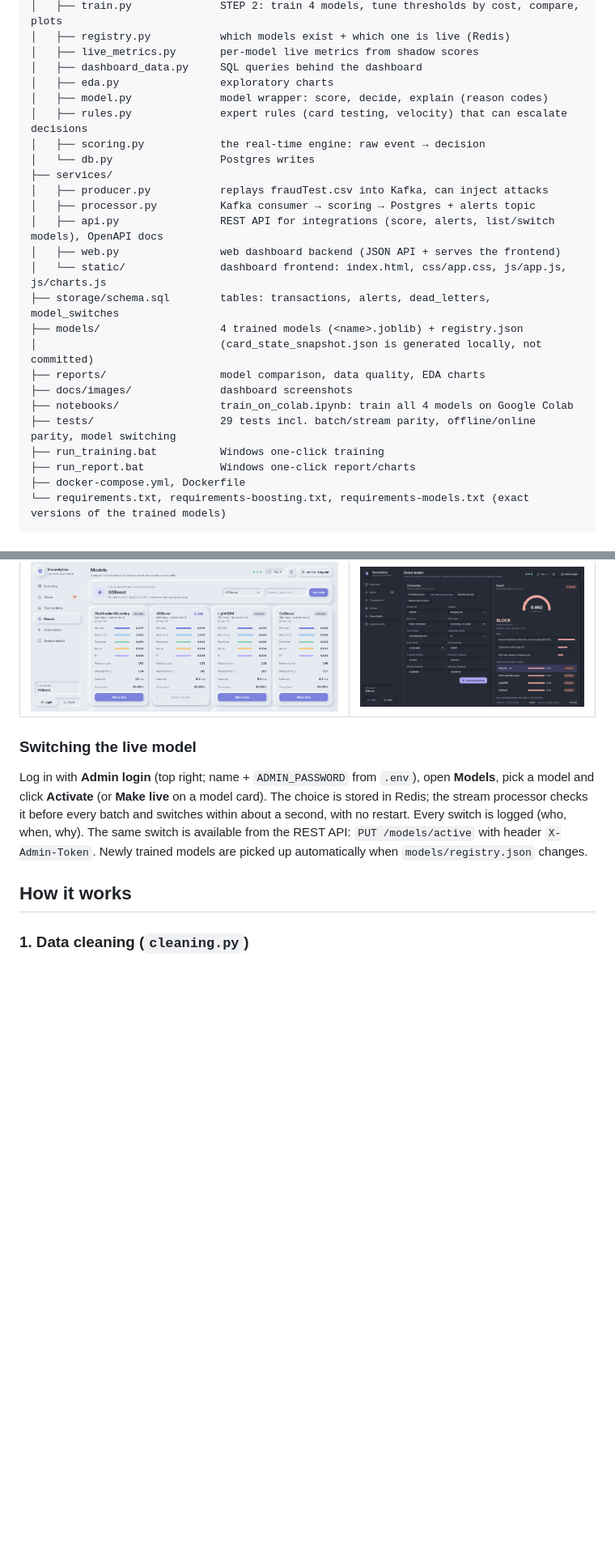
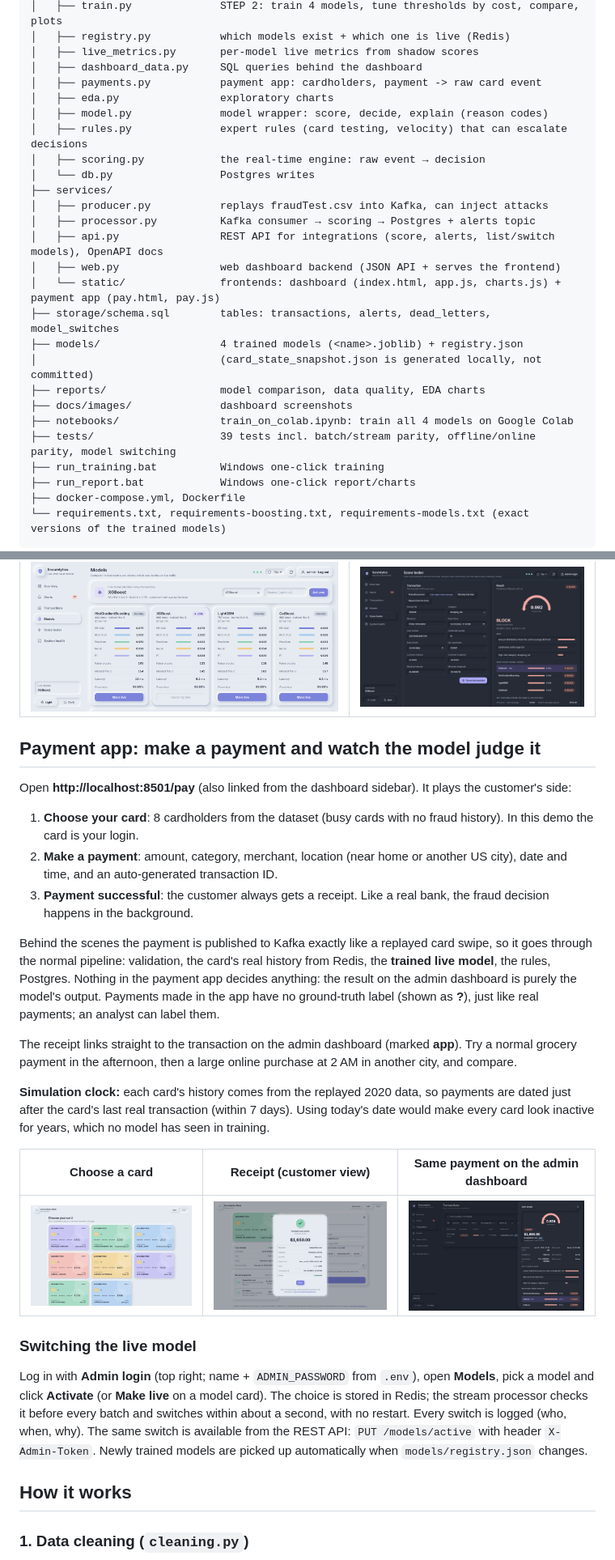
Before and after one commit to DARSHAN120806/Securelytics, a Markdown page: README.md, 2 parts joined by grey strips. Shown at 81% size. Drawn GitHub-style; pictures changed too: docs/images/pay-admin-view.png (added), docs/images/pay-cards.png (added), docs/images/pay-receipt.png (added); blank space fills up the shorter version.

```diff
--- a/README.md
+++ b/README.md
@@ -84,6 +84,7 @@ Securelytics/
 │   ├── registry.py           which models exist + which one is live (Redis)
 │   ├── live_metrics.py       per-model live metrics from shadow scores
 │   ├── dashboard_data.py     SQL queries behind the dashboard
+│   ├── payments.py           payment app: cardholders, payment -> raw card event
 │   ├── eda.py                exploratory charts
 │   ├── model.py              model wrapper: score, decide, explain (reason codes)
 │   ├── rules.py              expert rules (card testing, velocity) that can escalate decisions
@@ -94,14 +95,14 @@ Securelytics/
 │   ├── processor.py          Kafka consumer → scoring → Postgres + alerts topic
 │   ├── api.py                REST API for integrations (score, alerts, list/switch models), OpenAPI docs
 │   ├── web.py                web dashboard backend (JSON API + serves the frontend)
-│   └── static/               dashboard frontend: index.html, css/app.css, js/app.js, js/charts.js
+│   └── static/               frontends: dashboard (index.html, app.js, charts.js) + payment app (pay.html, pay.js)
 ├── storage/schema.sql        tables: transactions, alerts, dead_letters, model_switches
 ├── models/                   4 trained models (<name>.joblib) + registry.json
 │                             (card_state_snapshot.json is generated locally, not committed)
 ├── reports/                  model comparison, data quality, EDA charts
 ├── docs/images/              dashboard screenshots
 ├── notebooks/                train_on_colab.ipynb: train all 4 models on Google Colab
-├── tests/                    29 tests incl. batch/stream parity, offline/online parity, model switching
+├── tests/                    39 tests incl. batch/stream parity, offline/online parity, model switching
 ├── run_training.bat          Windows one-click training
 ├── run_report.bat            Windows one-click report/charts
 ├── docker-compose.yml, Dockerfile
@@ -191,6 +193,30 @@ showing an error page. It auto-refreshes every 10 s (configurable) and pauses wh
 | ![dark](docs/images/dashboard-dark.png) | ![alert](docs/images/alert-detail.png) |
 | **Model management (admin)** | **Score tester** |
 | ![models](docs/images/models-admin.png) | ![score](docs/images/score-tester.png) |
+
+## Payment app: make a payment and watch the model judge it
+
+Open **http://localhost:8501/pay** (also linked from the dashboard sidebar). It plays the customer's side:
+
+1. **Choose your card**: 8 cardholders from the dataset (busy cards with no fraud history). In this demo the card is your login.
+2. **Make a payment**: amount, category, merchant, location (near home or another US city), date and time, and an auto-generated transaction ID.
+3. **Payment successful**: the customer always gets a receipt. Like a real bank, the fraud decision happens in the background.
+
+Behind the scenes the payment is published to Kafka exactly like a replayed card swipe, so it goes through the normal
+pipeline: validation, the card's real history from Redis, the **trained live model**, the rules, Postgres. Nothing
+in the payment app decides anything: the result on the admin dashboard is purely the model's output. Payments made
+in the app have no ground-truth label (shown as **?**), just like real payments; an analyst can label them.
+
+The receipt links straight to the transaction on the admin dashboard (marked **app**). Try a normal grocery payment
+in the afternoon, then a large online purchase at 2 AM in another city, and compare.
+
+**Simulation clock:** each card's history comes from the replayed 2020 data, so payments are dated just after the
+card's last real transaction (within 7 days). Using today's date would make every card look inactive for years,
+which no model has seen in training.
+
+| Choose a card | Receipt (customer view) | Same payment on the admin dashboard |
+|---|---|---|
+| ![cards](docs/images/pay-cards.png) | ![receipt](docs/images/pay-receipt.png) | ![admin](docs/images/pay-admin-view.png) |
 
 ### Switching the live model
 Log in with **Admin login** (top right; name + `ADMIN_PASSWORD` from `.env`), open **Models**, pick a model and
```
Also changed, not shown: other parts of README.md (+2 -1 lines), 11 other files.
